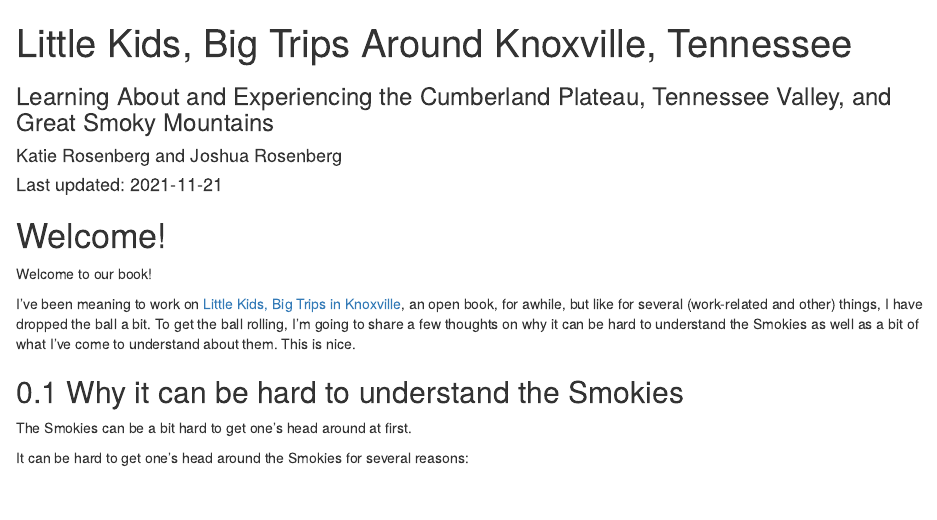
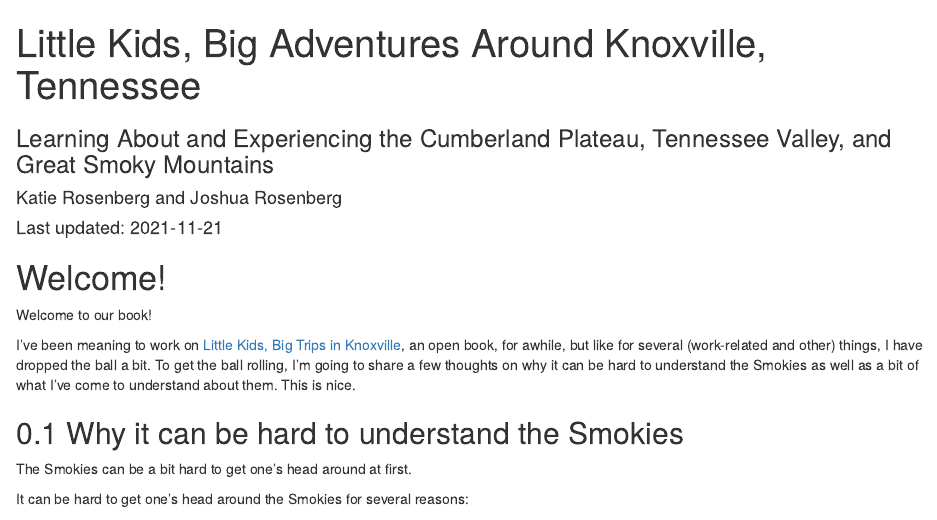
Before and after one commit to jrosen48/adventures-with-little-ones-in-east-tennessee, an R Markdown document (index.Rmd): the page in a window 1100 px wide, from its top. Rendered offline with R 4.5, knitr and Pandoc, with nearby package versions; drawn as R Markdown's standard HTML page in place of the format the file asks for.

Commit message:
update title

```diff
--- a/index.Rmd
+++ b/index.Rmd
@@ -1,5 +1,5 @@
 ---
-title: "Little Kids, Big Trips Around Knoxville, Tennessee"
+title: "Little Kids, Big Adventures Around Knoxville, Tennessee"
 subtitle: "Learning About and Experiencing the Cumberland Plateau, Tennessee Valley, and Great Smoky Mountains"
 author: "Katie Rosenberg and Joshua Rosenberg"
 date: "Last updated: `r Sys.Date()`"
@@ -8,8 +8,8 @@ documentclass: book
 bibliography: [book.bib, packages.bib]
 biblio-style: "apalike"
 link-citations: yes
-github-repo: "jrosen48/little-kids-big-trips"
-url: "datascienceineducation.com/"
+github-repo: "jrosen48/little-kids-big-adventures"
+url: "https://littlekidsbigadventures.com"
 ---
 
 # Welcome! {-}
```
Also changed, not shown: docs/search_index.json, 35 other files.
